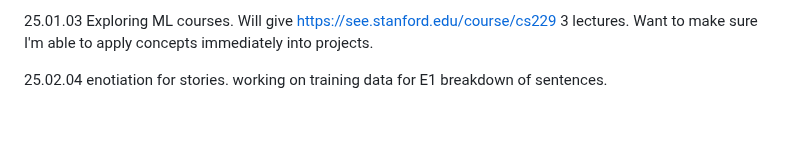
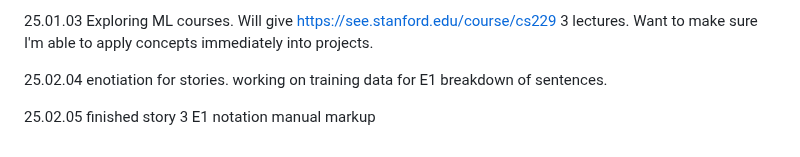
Before and after one commit to QuokkaPride/DevonSaliga, a Markdown page: README.md, the part around the change. Rendered like a GitHub page; blank space fills up the shorter version.

```diff
--- a/README.md
+++ b/README.md
@@ -138,3 +138,5 @@ I am starting late in life, but that won't stop me.
 25.01.03 Exploring ML courses. Will give https://see.stanford.edu/course/cs229 3 lectures. Want to make sure I'm able to apply concepts immediately into projects.
 
 25.02.04 enotiation for stories. working on training data for E1 breakdown of sentences.
+
+25.02.05 finished story 3 E1 notation manual markup
```
